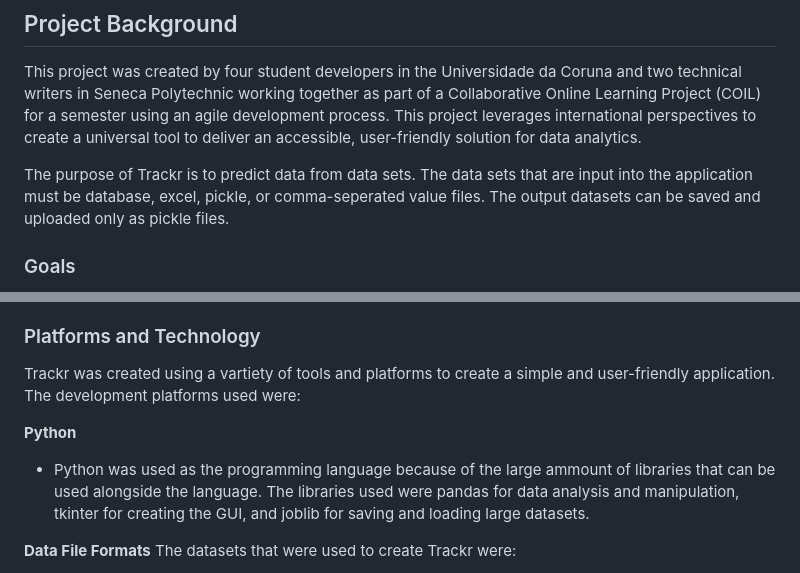
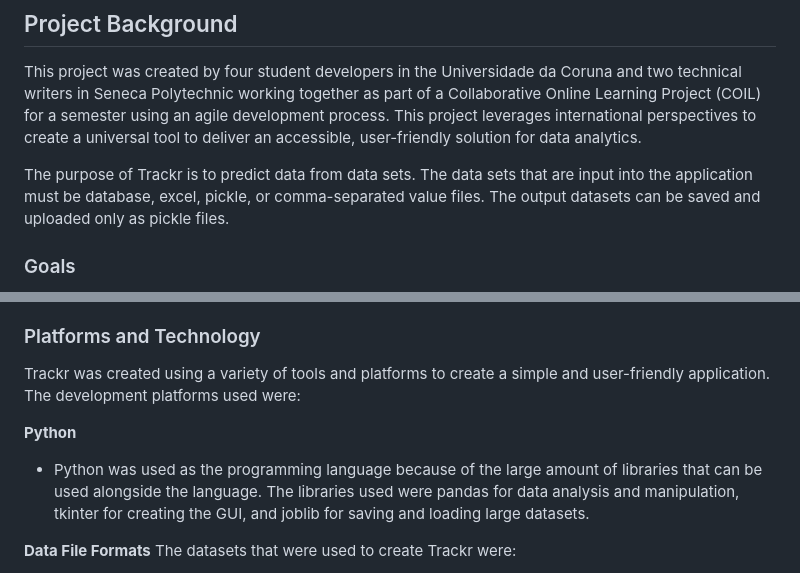
Before and after one commit to fizge/1-SENECA-UDC_Coil_Proyect, a Markdown page: background_doc.md, 2 parts joined by grey strips. Rendered like a GitHub page.

```diff
--- a/background_doc.md
+++ b/background_doc.md
@@ -5,7 +5,7 @@ Trackr software and its users. The purpose of this resource is to keep team memb
 ## Project Background
 This project was created by four student developers in the Universidade da Coruna and two technical writers in Seneca Polytechnic working together as part of a Collaborative Online Learning Project (COIL) for a semester using an agile development process. This project leverages international perspectives to create a universal tool to deliver an accessible, user-friendly solution for data analytics.<br>
 
-The purpose of Trackr is to predict data from data sets. The data sets that are input into the application must be database, excel, pickle, or comma-seperated value files. The output datasets can be saved and uploaded only as pickle files.
+The purpose of Trackr is to predict data from data sets. The data sets that are input into the application must be database, excel, pickle, or comma-separated value files. The output datasets can be saved and uploaded only as pickle files.
 
 
 ### Goals
@@ -19,11 +19,11 @@ The intended audience of Trackr are small to medium-scale business owners with l
 [User Persona graphic to be added]
 
 ### Platforms and Technology
-Trackr was created using a vartiety of tools and platforms to create a simple and user-friendly application. <br>
+Trackr was created using a variety of tools and platforms to create a simple and user-friendly application. <br>
 The development platforms used were: <br>
 
 **Python**
-- Python was used as the programming language because of the large ammount of libraries that can be used alongside the language. The libraries used were pandas for data analysis and manipulation, tkinter for creating the GUI, and joblib for saving and loading large datasets.
+- Python was used as the programming language because of the large amount of libraries that can be used alongside the language. The libraries used were pandas for data analysis and manipulation, tkinter for creating the GUI, and joblib for saving and loading large datasets.
 
 **Data File Formats**
 The datasets that were used to create Trackr were:
```
Also changed, not shown: other parts of background_doc.md (+5 -5 lines).
